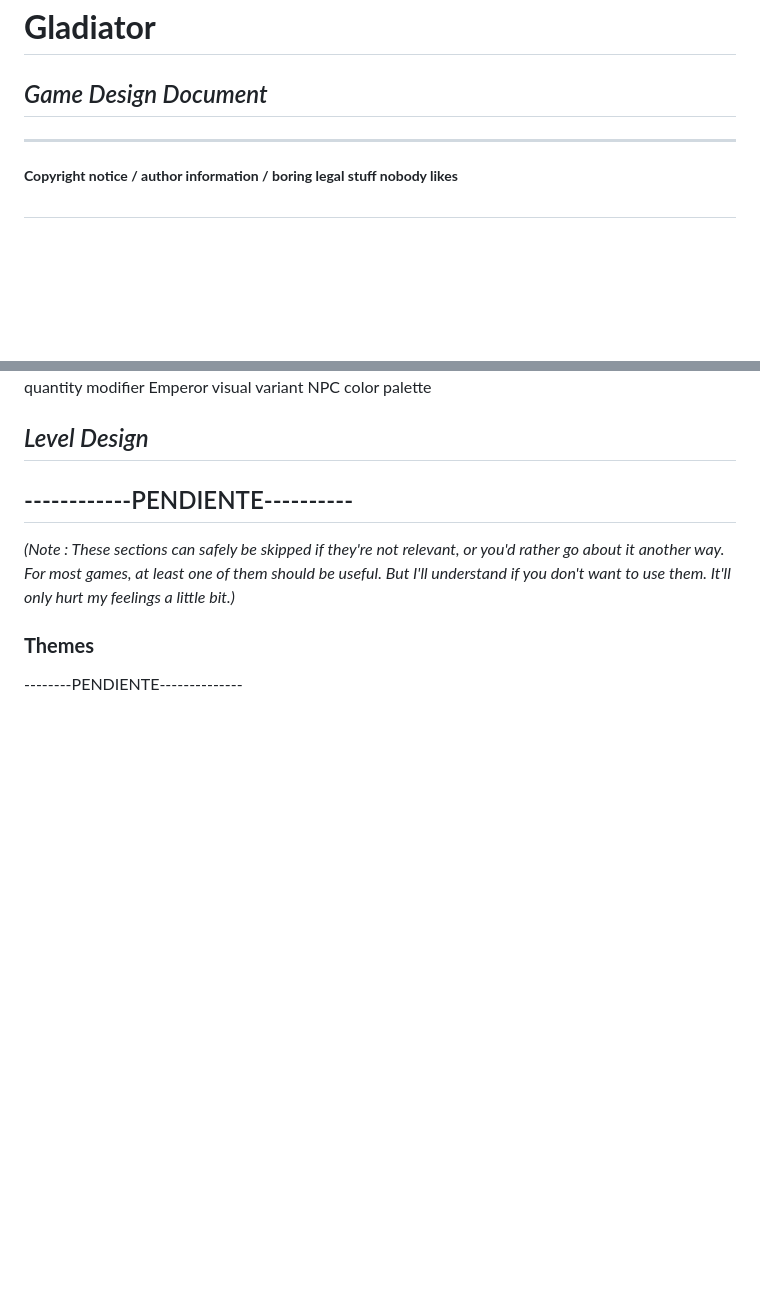
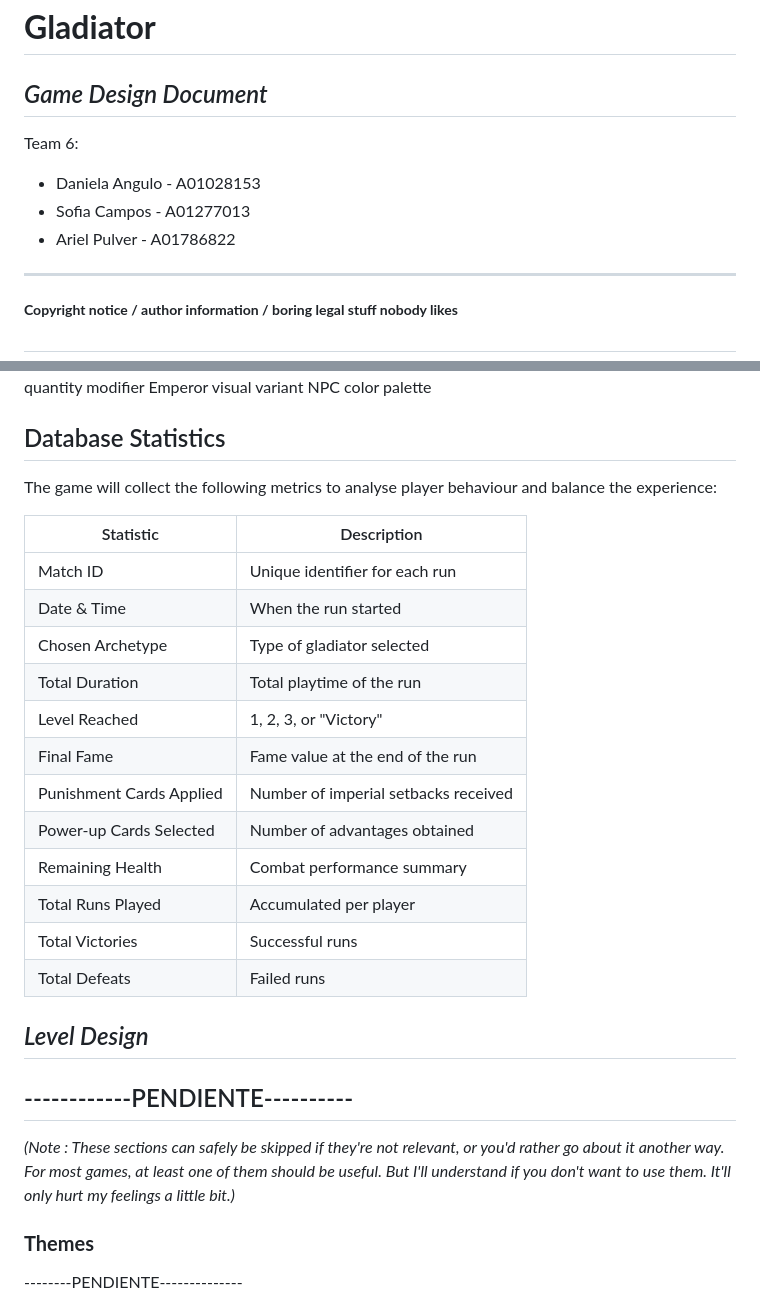
Before and after one commit to sofiacamposg/Videojuego, a Markdown page: docs/GDD_Template.md, 2 parts joined by grey strips. GitHub-like rendering; blank space fills up the shorter version.

Commit message:
Agregué las estadisticas de la base de datos, en la sección de Technical, en el GDD_Template.md

```diff
--- a/docs/GDD_Template.md
+++ b/docs/GDD_Template.md
@@ -1,6 +1,12 @@
 # **Gladiator**
 
 ## _Game Design Document_
+
+Team 6:
+ - Daniela Angulo - A01028153
+ - Sofia Campos - A01277013
+ - Ariel Pulver - A01786822
+
 
 ---
 
@@ -162,6 +168,24 @@ Platform motion (none / horizontal / vertical)
 Enemy quantity modifier
 Emperor visual variant
 NPC color palette
+
+## Database Statistics
+The game will collect the following metrics to analyse player behaviour and balance the experience:
+
+| Statistic                | Description                                      |
+|--------------------------|--------------------------------------------------|
+| Match ID                 | Unique identifier for each run                   |
+| Date & Time              | When the run started                             |
+| Chosen Archetype         | Type of gladiator selected                       |
+| Total Duration           | Total playtime of the run                        |
+| Level Reached            | 1, 2, 3, or "Victory"                            |
+| Final Fame               | Fame value at the end of the run                 |
+| Punishment Cards Applied | Number of imperial setbacks received             |
+| Power‑up Cards Selected  | Number of advantages obtained                    |
+| Remaining Health         | Combat performance summary                       |
+| Total Runs Played        | Accumulated per player                           |
+| Total Victories          | Successful runs                                  |
+| Total Defeats            | Failed runs                                      |
 
 ## _Level Design_
 ------------PENDIENTE----------
```
Also changed, not shown: other parts of docs/GDD_Template.md (+22 -22 lines).
